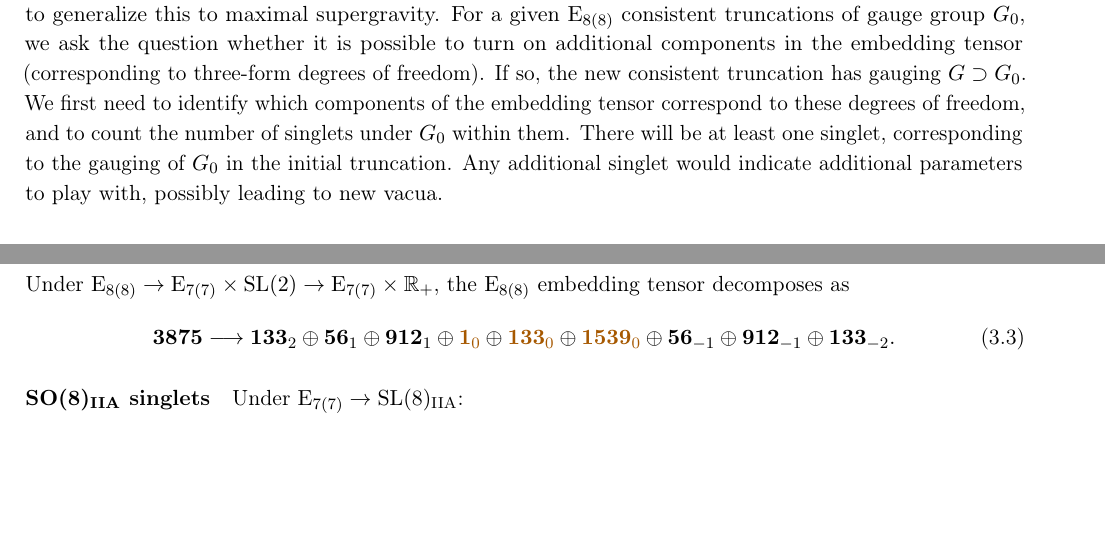
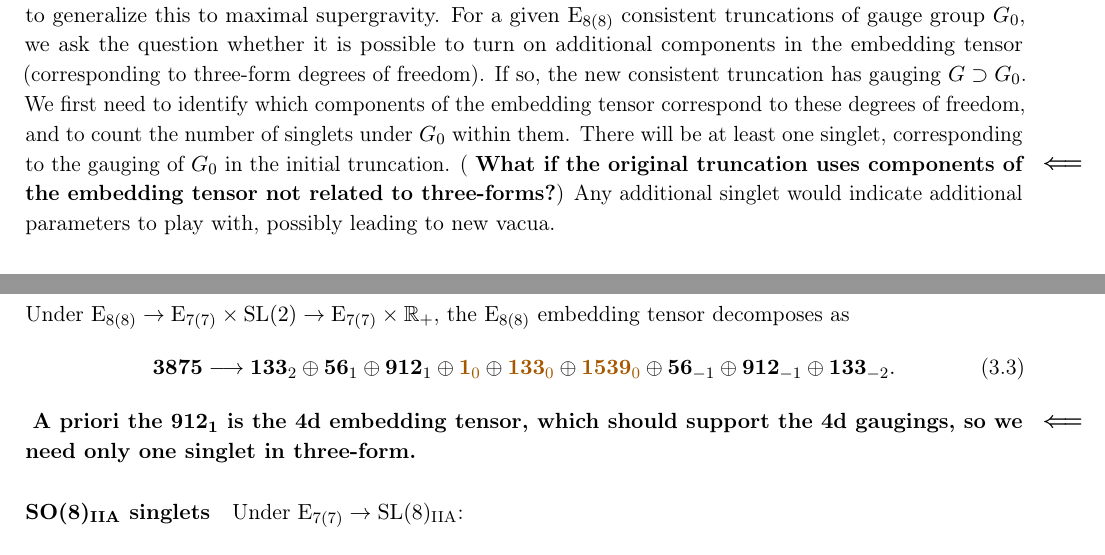
Before and after one commit to c-eloy/3dH3, a LaTeX document (Notes_3dH3.tex): two parts of pages 1 and 4 of 6, joined at a grey line, cut so that both start at the same text, the shorter picture padded with empty space. Compiled offline with pdfLaTeX.

Commit message:
Typos corrected and comments added.

```diff
--- a/Notes_3dH3.tex
+++ b/Notes_3dH3.tex
@@ -165,7 +165,7 @@
 
 \maketitle
 
-Three-form field-strengths are auxiliary in three dimensions and can be integrated out, giving rise to additional gaugings and contributions to the scalar potential, or equivalently leading to new terms in the embedding tensor (see ref.~\cite{Deger:2014ofa,Eloy:2021fhc} for explicit realisations in half-maximal supergravity). We want to generalize this to maximal supergravity. For a given $\E_{8(8)}$ consistent truncations of gauge group $G_{0}$, we ask the question whether it is possible to turn on additional components in the embedding tensor (corresponding to three-form degrees of freedom). If so, the new consistent truncation has gauging $G\supset G_{0}$. We first need to identify which components of the embedding tensor correspond to these degrees of freedom, and to count the number of singlets under $G_{0}$ within them. There will be at least one singlet, corresponding to the gauging of $G_{0}$ in the initial truncation. Any additional singlet would indicate additional parameters to play with, possibly leading to new vacua.
+Three-form field-strengths are auxiliary in three dimensions and can be integrated out, giving rise to additional gaugings and contributions to the scalar potential, or equivalently leading to new terms in the embedding tensor (see ref.~\cite{Deger:2014ofa,Eloy:2021fhc} for explicit realisations in half-maximal supergravity). We want to generalize this to maximal supergravity. For a given $\E_{8(8)}$ consistent truncations of gauge group $G_{0}$, we ask the question whether it is possible to turn on additional components in the embedding tensor (corresponding to three-form degrees of freedom). If so, the new consistent truncation has gauging $G\supset G_{0}$. We first need to identify which components of the embedding tensor correspond to these degrees of freedom, and to count the number of singlets under $G_{0}$ within them. There will be at least one singlet, corresponding to the gauging of $G_{0}$ in the initial truncation. (\ce{What if the original truncation uses components of the embedding tensor not related to three-forms?}) Any additional singlet would indicate additional parameters to play with, possibly leading to new vacua.
 
 \section{\texorpdfstring{${\rm AdS}_{3}\times S^{3}$}{AdS3xS3}: a proof of concept}
 We start by reproducing the analysis of ref.~\cite{Eloy:2021fhc} to prove the validity of our method. They are two different half-maximal supergravities in six dimensions, with ${\cal N}=(2,0)$ and ${\cal N}=(1,1)$. They both admit consistent truncation on $S^{3}$~\cite{Hohm:2017wtr,Samtleben:2019zrh}, leading to half-maximal gauged supergravity in three dimensions with duality group $\SO(8,4)$. These truncations have isometry group $\SO(4)\times\SO(4)$ and are constructed in terms of two different $\SO(3,3)$ subgroups of $\SO(8,4)$:
@@ -295,6 +295,7 @@ Under $\E_{8(8)}\rightarrow\E_{7(7)}\times\SL(2)\rightarrow\E_{7(7)}\times\R_{+}
 \begin{equation}
     \bm{3875} \longrightarrow \bm{133}_{2} \oplus \bm{56}_{1} \oplus \bm{912}_{1} \oplus {\color{mydarkorange}\bm{1}_{0}} \oplus {\color{mydarkorange}\bm{133}_{0}} \oplus {\color{mydarkorange}\bm{1539}_{0}} \oplus \bm{56}_{-1} \oplus \bm{912}_{-1} \oplus \bm{133}_{-2}.
 \end{equation}
+\ce{A priori the $\bm{912}_{1}$ is the 4d embedding tensor, which should support the 4d gaugings, so we need only one singlet in three-form.}
 
 \paragraph{\boldmath $\SO(8)_{\rm IIA}$ singlets}
 Under $\E_{7(7)}\rightarrow\SL(8)_{\rm IIA}$:
```
Also changed, not shown: Notes_3dH3.pdf, Notes_3dH3.tex (2 more changed lines).
